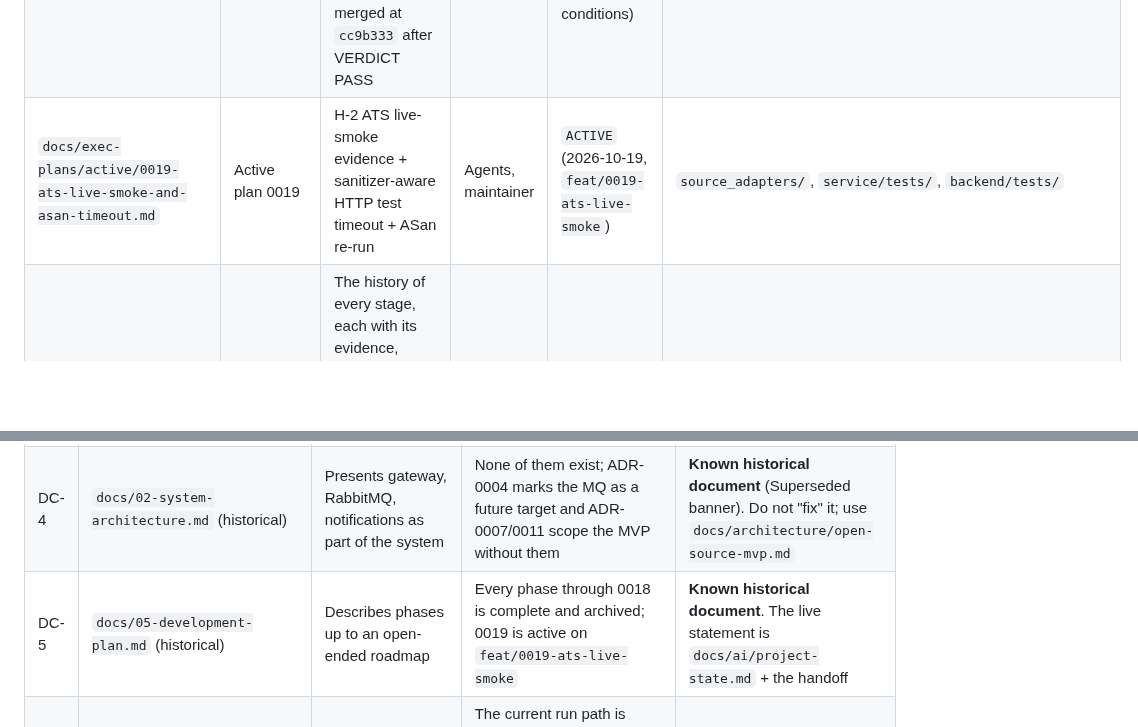
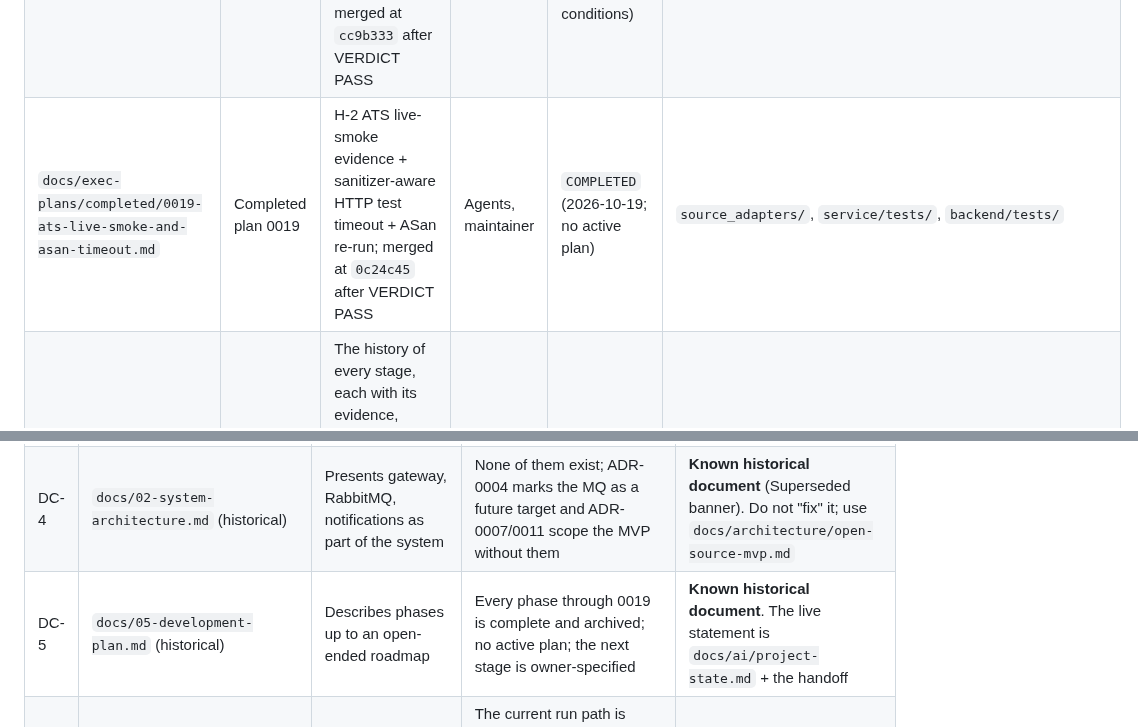
Before and after one commit to cjs1102/JobPilotAI, a Markdown page: docs/PROJECT_DOCUMENTATION_INDEX.md, 2 parts joined by grey strips. Rendered like a GitHub page; blank space fills up the shorter version.

```diff
--- a/docs/PROJECT_DOCUMENTATION_INDEX.md
+++ b/docs/PROJECT_DOCUMENTATION_INDEX.md
@@ -95,7 +95,7 @@ Status vocabulary used below:
 |---|---|---|---|---|---|
 | `docs/exec-plans/README.md` | ExecPlan protocol | Required sections, when a plan is needed | Agents | `CURRENT` | — |
 | `docs/exec-plans/completed/0018-nowcoder-campus-source.md` | Completed plan 0018 | First China source: nowcoder campus SSR list, four-place registration, fixtures, controlled live smoke; merged at `cc9b333` after VERDICT PASS | Agents, maintainer | `COMPLETED` (2026-10-19; ASan 311/312 accepted with conditions) | `source_adapters/jobpilot_sources/providers/nowcoder.py` |
-| `docs/exec-plans/active/0019-ats-live-smoke-and-asan-timeout.md` | Active plan 0019 | H-2 ATS live-smoke evidence + sanitizer-aware HTTP test timeout + ASan re-run | Agents, maintainer | `ACTIVE` (2026-10-19, `feat/0019-ats-live-smoke`) | `source_adapters/`, `service/tests/`, `backend/tests/` |
+| `docs/exec-plans/completed/0019-ats-live-smoke-and-asan-timeout.md` | Completed plan 0019 | H-2 ATS live-smoke evidence + sanitizer-aware HTTP test timeout + ASan re-run; merged at `0c24c45` after VERDICT PASS | Agents, maintainer | `COMPLETED` (2026-10-19; no active plan) | `source_adapters/`, `service/tests/`, `backend/tests/` |
 | `docs/exec-plans/completed/0001…0017A` | 20 archived plans | The history of every stage, each with its evidence, decisions and L4 results. Notable: `0014` (China sources + manual capture, 1264 lines), `0015`/`0015A` (tailoring, explainable matching, quality gate), `0016` (packaging, demo gate), `0017` (ops hardening, L4), `0017A` (the `published_at` contract gap) | Agents needing the "why" | `HISTORICAL` by definition, but each is the **authority for its stage's decisions** | the module named in each plan |
 
 ## 7. Ingestion, sources and tools
@@ -158,7 +158,7 @@ code does, and what was done.
 | DC-2 | `docs/04-api-design.md` visibility bullet | Said only the list/recommended surfaces were clean-only and that `needs_review` was reachable "only through the internal endpoints" | The by-id detail, AI match creation, resume tailoring and the application check also went through a status-only lookup and **did** return queued rows (HTTP 200) until `7ba62c8` | **Code fixed; contract clarified 2026-10-11** (`7ba62c8` + the docs/04 bullet now names every public read). No open conflict |
 | DC-3 | `docs/RELEASE_CHECKLIST.md` §7 history row | Quoted `149 commits` / `absolute home path x6` when written | At the close-out commit the scanner reports `162 commits` / `x7` (`x14` RFC1918) | **Refreshed 2026-10-11** (`e9d75c2` and this handoff). Counts move with every commit; the row is dated and says so |
 | DC-4 | `docs/02-system-architecture.md` (historical) | Presents gateway, RabbitMQ, notifications as part of the system | None of them exist; ADR-0004 marks the MQ as a future target and ADR-0007/0011 scope the MVP without them | **Known historical document** (Superseded banner). Do not "fix" it; use `docs/architecture/open-source-mvp.md` |
-| DC-5 | `docs/05-development-plan.md` (historical) | Describes phases up to an open-ended roadmap | Every phase through 0018 is complete and archived; 0019 is active on `feat/0019-ats-live-smoke` | **Known historical document**. The live statement is `docs/ai/project-state.md` + the handoff |
+| DC-5 | `docs/05-development-plan.md` (historical) | Describes phases up to an open-ended roadmap | Every phase through 0019 is complete and archived; no active plan; the next stage is owner-specified | **Known historical document**. The live statement is `docs/ai/project-state.md` + the handoff |
 | DC-6 | `docs/07-deployment.md` (historical) | Deployment instructions for the earlier shape of the project | The current run path is `README` → `tools/dev/bootstrap.sh` → `docker compose up`, and the image is built by `image.yml` | **Known historical document**; README is authoritative |
 | DC-7 | `docs/quality/README.md` verification levels vs `AGENTS.md` | Both describe verification levels and the L4 rule | They agree in substance; `AGENTS.md` adds the P1 freeze and the L4 exclusivity rule | No conflict; read both |
 | DC-8 | `source_adapters/README.md` source register | Marks candidates as "unverified" / "OUT" | No code registers any of those identifiers — `SUPPORTED_PROVIDERS` and the C++ allowlist still contain only greenhouse/lever/ashby | No conflict; **this is the correct state** (see handoff §10) |
```
Also changed, not shown: docs/ai/project-state.md (+37 -25 lines), 2 other files.
